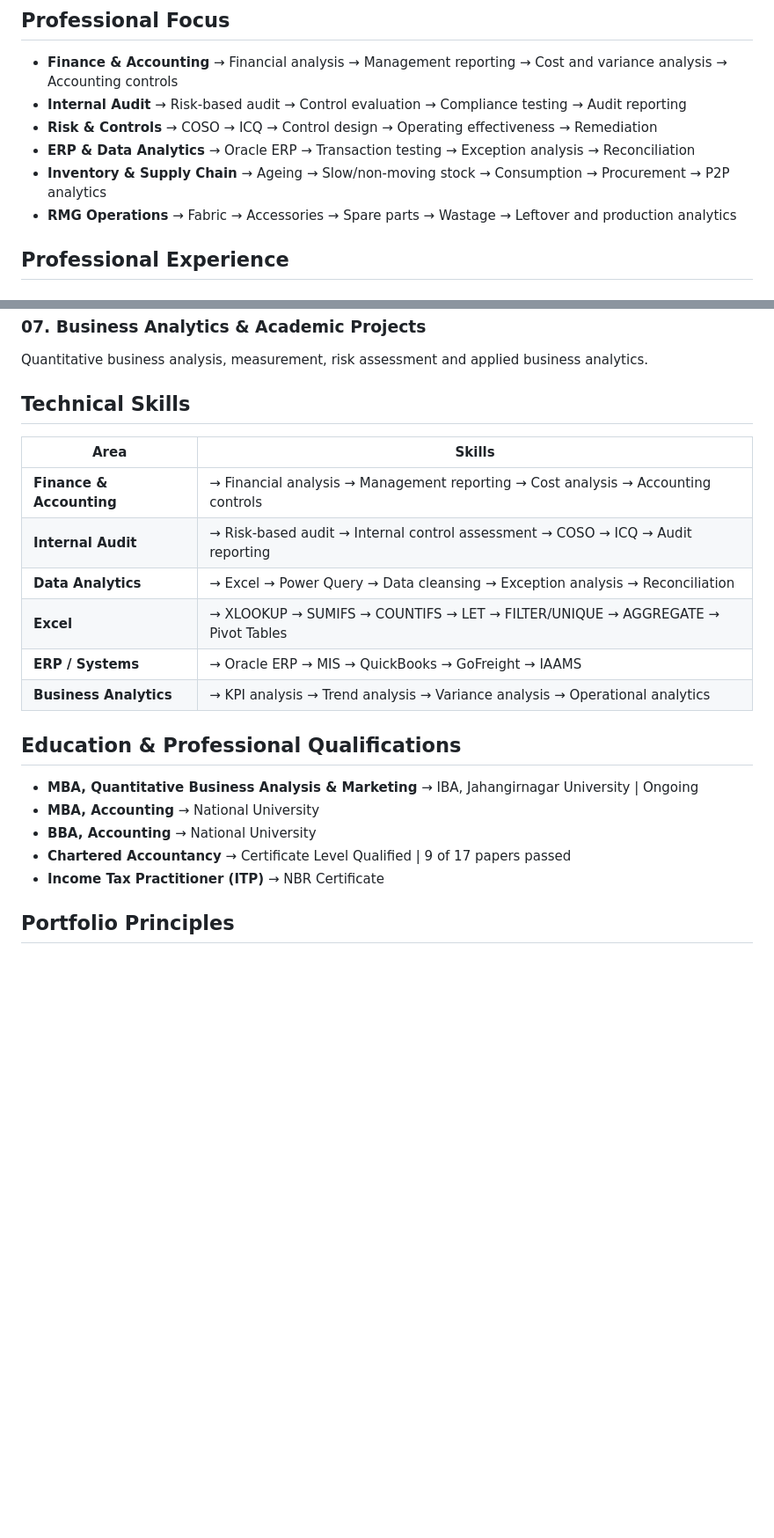
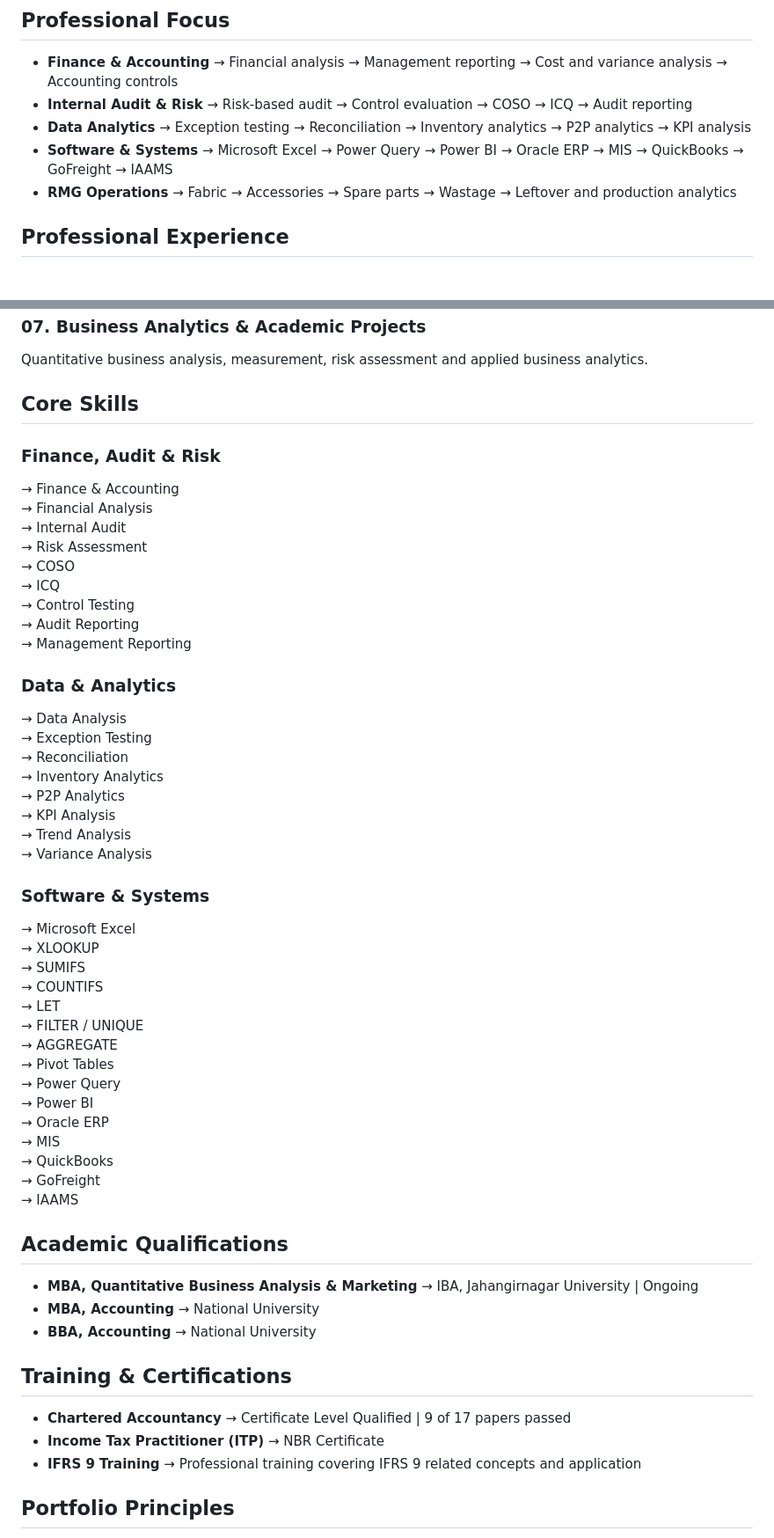
Before and after one commit to AWCShakil443/finance-internal-audit-portfolio, a Markdown page: README.md, 2 parts joined by grey strips. Shown at 88% size. Rendered like a GitHub page; blank space fills up the shorter version.

Commit message:
Separate software skills and add training certifications

```diff
--- a/README.md
+++ b/README.md
@@ -9,10 +9,9 @@ I am a finance and internal audit professional combining accounting knowledge, a
 ## Professional Focus
 
 - **Finance & Accounting** → Financial analysis → Management reporting → Cost and variance analysis → Accounting controls
-- **Internal Audit** → Risk-based audit → Control evaluation → Compliance testing → Audit reporting
-- **Risk & Controls** → COSO → ICQ → Control design → Operating effectiveness → Remediation
-- **ERP & Data Analytics** → Oracle ERP → Transaction testing → Exception analysis → Reconciliation
-- **Inventory & Supply Chain** → Ageing → Slow/non-moving stock → Consumption → Procurement → P2P analytics
+- **Internal Audit & Risk** → Risk-based audit → Control evaluation → COSO → ICQ → Audit reporting
+- **Data Analytics** → Exception testing → Reconciliation → Inventory analytics → P2P analytics → KPI analysis
+- **Software & Systems** → Microsoft Excel → Power Query → Power BI → Oracle ERP → MIS → QuickBooks → GoFreight → IAAMS
 - **RMG Operations** → Fabric → Accessories → Spare parts → Wastage → Leftover and production analytics
 
 ## Professional Experience
@@ -65,24 +64,60 @@ Advanced Excel, Power Query, dynamic formulas, reconciliation, exception reporti
 ### 07. Business Analytics & Academic Projects
 Quantitative business analysis, measurement, risk assessment and applied business analytics.
 
-## Technical Skills
+## Core Skills
 
-| Area | Skills |
-|---|---|
-| **Finance & Accounting** | → Financial analysis → Management reporting → Cost analysis → Accounting controls |
-| **Internal Audit** | → Risk-based audit → Internal control assessment → COSO → ICQ → Audit reporting |
-| **Data Analytics** | → Excel → Power Query → Data cleansing → Exception analysis → Reconciliation |
-| **Excel** | → XLOOKUP → SUMIFS → COUNTIFS → LET → FILTER/UNIQUE → AGGREGATE → Pivot Tables |
-| **ERP / Systems** | → Oracle ERP → MIS → QuickBooks → GoFreight → IAAMS |
-| **Business Analytics** | → KPI analysis → Trend analysis → Variance analysis → Operational analytics |
+### Finance, Audit & Risk
 
-## Education & Professional Qualifications
+→ Finance & Accounting
+→ Financial Analysis
+→ Internal Audit
+→ Risk Assessment
+→ COSO
+→ ICQ
+→ Control Testing
+→ Audit Reporting
+→ Management Reporting
+
+### Data & Analytics
+
+→ Data Analysis
+→ Exception Testing
+→ Reconciliation
+→ Inventory Analytics
+→ P2P Analytics
+→ KPI Analysis
+→ Trend Analysis
+→ Variance Analysis
+
+### Software & Systems
+
+→ Microsoft Excel
+→ XLOOKUP
+→ SUMIFS
+→ COUNTIFS
+→ LET
+→ FILTER / UNIQUE
+→ AGGREGATE
+→ Pivot Tables
+→ Power Query
+→ Power BI
+→ Oracle ERP
+→ MIS
+→ QuickBooks
+→ GoFreight
+→ IAAMS
+
+## Academic Qualifications
 
 - **MBA, Quantitative Business Analysis & Marketing** → IBA, Jahangirnagar University | Ongoing
 - **MBA, Accounting** → National University
 - **BBA, Accounting** → National University
+
+## Training & Certifications
+
 - **Chartered Accountancy** → Certificate Level Qualified | 9 of 17 papers passed
 - **Income Tax Practitioner (ITP)** → NBR Certificate
+- **IFRS 9 Training** → Professional training covering IFRS 9 related concepts and application
 
 ## Portfolio Principles
 
```
